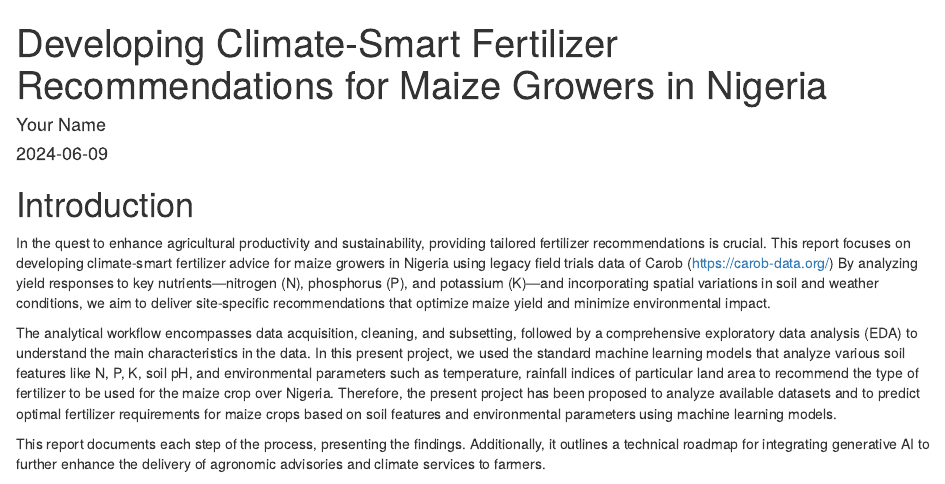
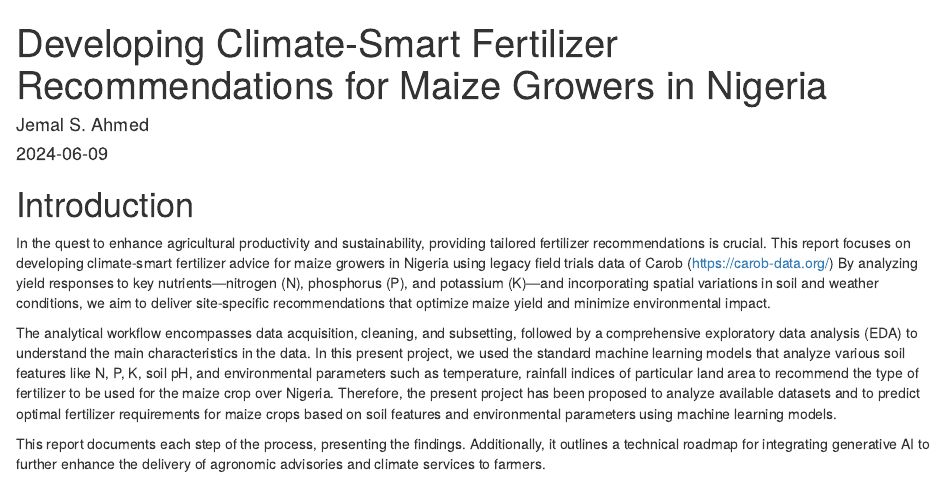
Before and after one commit to jemsethio/Nigeria_fertilizer, an R Markdown document (scripts/Nigeria_CS_fertilizer.Rmd): the page in a window 1100 px wide, from its top. Rendered offline with R 4.5, knitr and Pandoc, with nearby package versions; some code elsewhere in the file could not run offline.

Commit message:
Update Nigeria_CS_fertilizer.Rmd
update

```diff
--- a/scripts/Nigeria_CS_fertilizer.Rmd
+++ b/scripts/Nigeria_CS_fertilizer.Rmd
@@ -1,6 +1,6 @@
 ---
 title: "Developing Climate-Smart Fertilizer Recommendations for Maize Growers in Nigeria"
-author: "Your Name"
+author: "Jemal S. Ahmed"
 date: "2024-06-09"
 output: html_document
 ---
```
